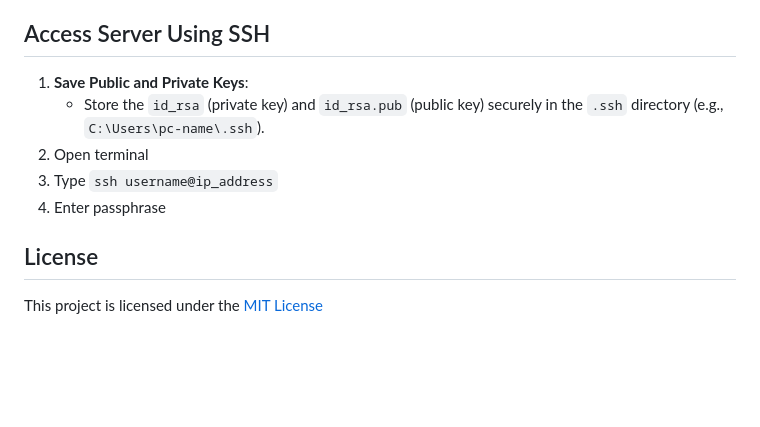
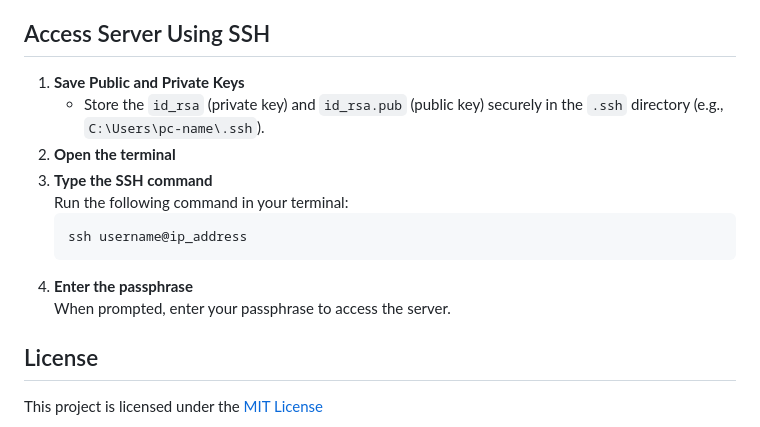
Before and after one commit to Teknologi-Rekayasa-Komputer-IPB/tekcom, a Markdown page: readme.md, the part around the change. Rendered like a GitHub page; blank space fills up the shorter version.

Commit message:
docs: improve "Access Server" section formatting

````diff
--- a/readme.md
+++ b/readme.md
@@ -81,12 +81,16 @@ Below are the steps to develop new features and contribute to this project:
    Navigate to the GitHub UI and create a pull request (PR) from your fork and branch, then merge it with the upstream `MAIN` branch.
 
 ## Access Server Using SSH
-1. **Save Public and Private Keys**:
+1. **Save Public and Private Keys**
    - Store the `id_rsa` (private key) and `id_rsa.pub` (public key) securely in the `.ssh` directory (e.g., `C:\Users\pc-name\.ssh`).
-2. Open terminal
-3. Type `ssh username@ip_address`
-4. Enter passphrase
-
+2. **Open the terminal**
+3. **Type the SSH command**
+   Run the following command in your terminal:
+   ```bash
+   ssh username@ip_address
+   ```
+4. **Enter the passphrase**
+   When prompted, enter your passphrase to access the server.
 
 ## License
 This project is licensed under the [MIT License](LICENSE)
````
